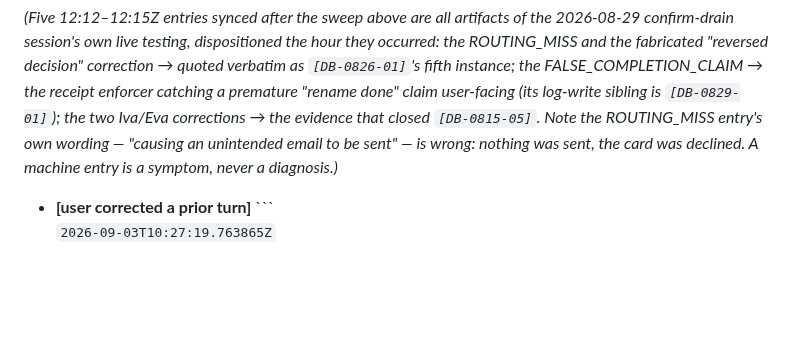
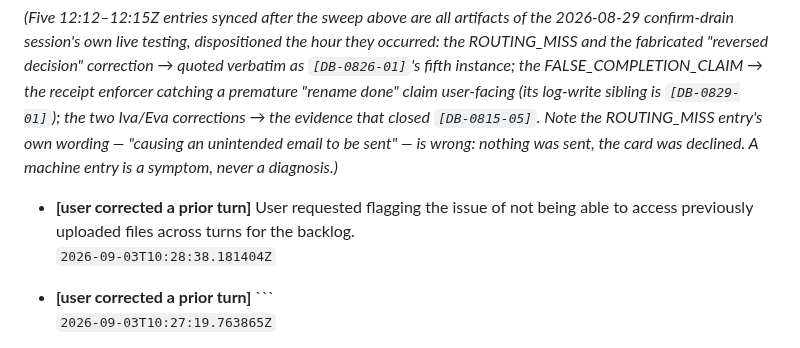
Before and after one commit to MikeApex/metatron, a Markdown page: DEV_BACKLOG.md, the part around the change. GitHub-like rendering; blank space fills up the shorter version.

````diff
--- a/DEV_BACKLOG.md
+++ b/DEV_BACKLOG.md
@@ -1162,6 +1162,9 @@ evidence that closed `[DB-0815-05]`. Note the ROUTING_MISS entry's own wording
 unintended email to be sent" — is wrong: nothing was sent, the card was declined. A machine
 entry is a symptom, never a diagnosis.)*
 
+- **[user corrected a prior turn]** User requested flagging the issue of not being able to access previously uploaded files across turns for the backlog.
+  `2026-09-03T10:28:38.181404Z`
+
 - **[user corrected a prior turn]** ```
   `2026-09-03T10:27:19.763865Z`
 
````
